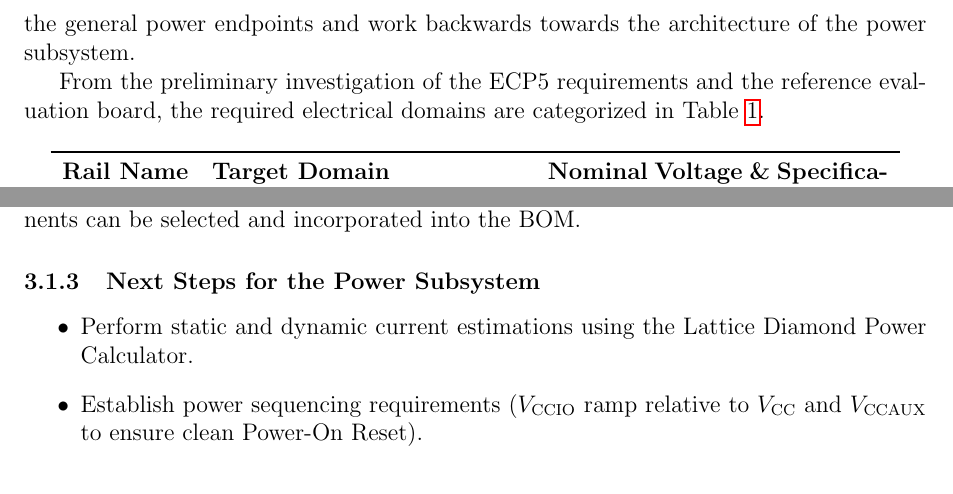
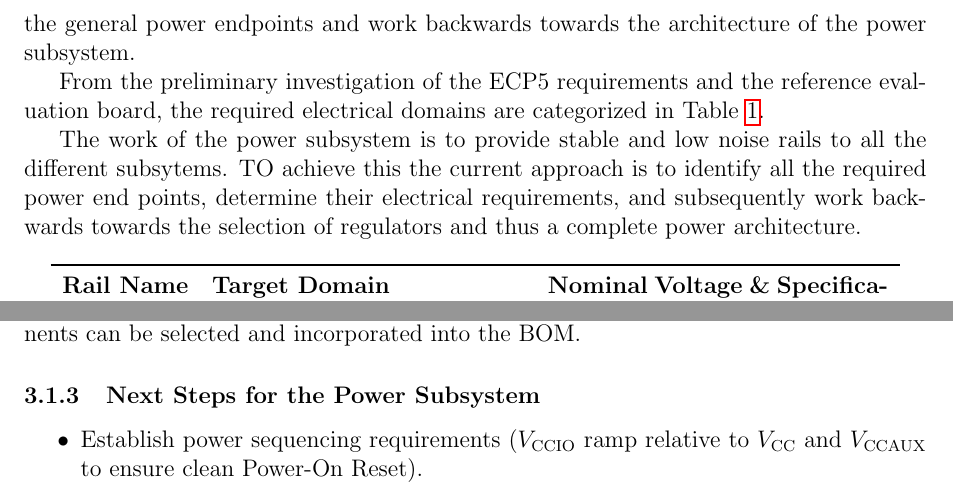
Before and after one commit to Pranjal60314/FPGA-Developement-Board-CCA-, a LaTeX document (report01.tex): two parts of pages 3 and 4 of 4, joined at a grey line, cut so that both start at the same text. Compiled offline with pdfLaTeX.

Commit message:
power susbsystems mostly done

```diff
--- a/report01.tex
+++ b/report01.tex
@@ -75,6 +75,8 @@ The reference architecture studied for initial baseline requirements is the Latt
 The power subsystem must provide clean, stable rails across several distinct domains. Rather than choosing discrete regulators immediately, the current method of identifies all power consumption endpoints from device datasheets and works backwards toward source selection, regulator topologies, and filtering networks. At this stage the purpose of the investigation is not to immediately select regulator components, but to identify the general power endpoints and work backwards towards the architecture of the power subsystem.
 
 From the preliminary investigation of the ECP5 requirements and the reference evaluation board, the required electrical domains are categorized in Table~\ref{tab:power_domains}.
+
+The work of the power subsystem is to provide stable and low noise rails to all the different subsytems. TO achieve this the current approach is to identify all the required power end points, determine their electrical requirements, and subsequently work backwards towards the selection of regulators and thus a complete power architecture.
 
 \begin{table}[h]
 \centering
@@ -123,7 +125,6 @@ Once these requirements are established, suitable regulator and supporting compo
 
 \subsubsection{Next Steps for the Power Subsystem}
 \begin{itemize}[leftmargin=1cm]
-    \item Perform static and dynamic current estimations using the Lattice Diamond Power Calculator.
     \item Establish power sequencing requirements ($V_{\text{CCIO}}$ ramp relative to $V_{\text{CC}}$ and $V_{\text{CCAUX}}$ to ensure clean Power-On Reset).
     \item Select regulator ICs based on thermal dissipation, PCB area, and efficiency targets.
 \end{itemize}
```
Also changed, not shown: report01.pdf, report01.tex (2 more changed lines).
